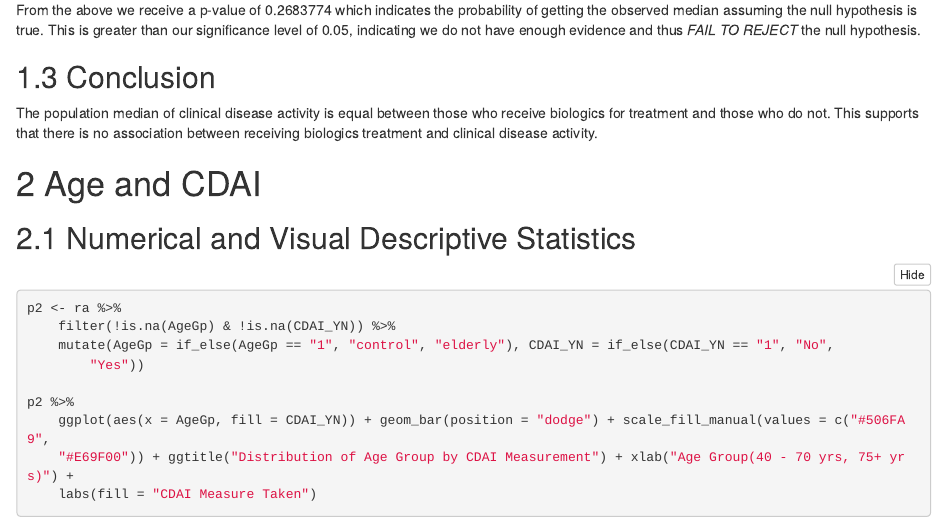
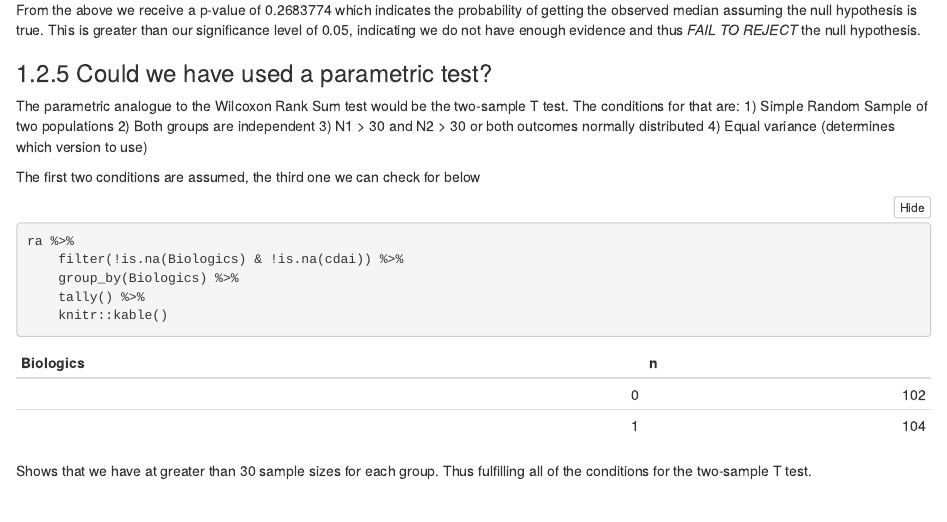
Before and after one commit to crystalzang/BIOST2041, an R Markdown document (07_M7_Nonparametrics/M7 Data Analysis Solutions.Rmd): the page in a window 1100 px wide, from 3240 px down before the commit and from 3260 px down after it, so that both start at the same text. Rendered offline with R 4.5, knitr and Pandoc, with nearby package versions.

Commit message:
Add Two-Sample T Test condition check

````diff
--- a/07_M7_Nonparametrics/M7 Data Analysis Solutions.Rmd
+++ b/07_M7_Nonparametrics/M7 Data Analysis Solutions.Rmd
@@ -73,6 +73,25 @@ We assume the data comes from a random sample which participants have been rando
 ### Statistical Decision
 
 From the above we receive a p-value of `r test1$p.value` which indicates the probability of getting the observed median assuming the null hypothesis is true. This is greater than our significance level of 0.05, indicating we do not have enough evidence and thus *FAIL TO REJECT* the null hypothesis.
+
+### Could we have used a parametric test?
+
+The parametric analogue to the Wilcoxon Rank Sum test would be the two-sample T test. The conditions for that are:
+1) Simple Random Sample of two populations
+2) Both groups are independent
+3) N1 > 30 and N2 > 30 or both outcomes normally distributed
+4) Equal variance (determines which version to use)
+
+The first two conditions are assumed, the third one we can check for below
+
+```{r}
+ra %>%
+  filter(!is.na(Biologics) & !is.na(cdai)) %>%
+  group_by(Biologics) %>%
+  tally() %>% knitr::kable()
+```
+
+Shows that we have at greater than 30 sample sizes for each group. Thus fulfilling all of the conditions for the two-sample T test.
 
 ## Conclusion
 
````
Also changed, not shown: 07_M7_Nonparametrics/M7-Data-Analysis-Solutions.html.
